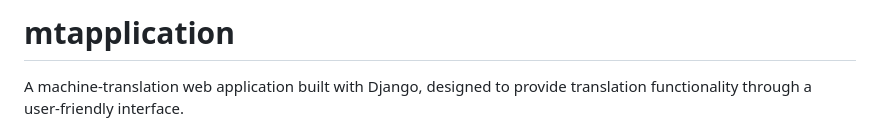
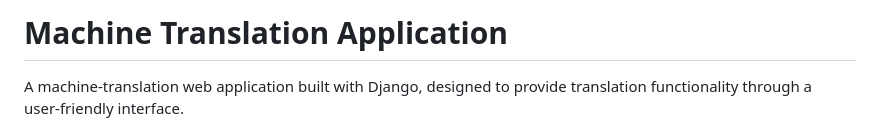
Before and after one commit to kartalceren1/mtapplication, a Markdown page: README.md, the part around the change. Rendered like a GitHub page.

```diff
--- a/README.md
+++ b/README.md
@@ -1,4 +1,4 @@
-# mtapplication
+# Machine Translation Application
 A machine‑translation web application built with Django, designed to provide translation functionality through a user‑friendly interface.
 
 <p align="center">
```
